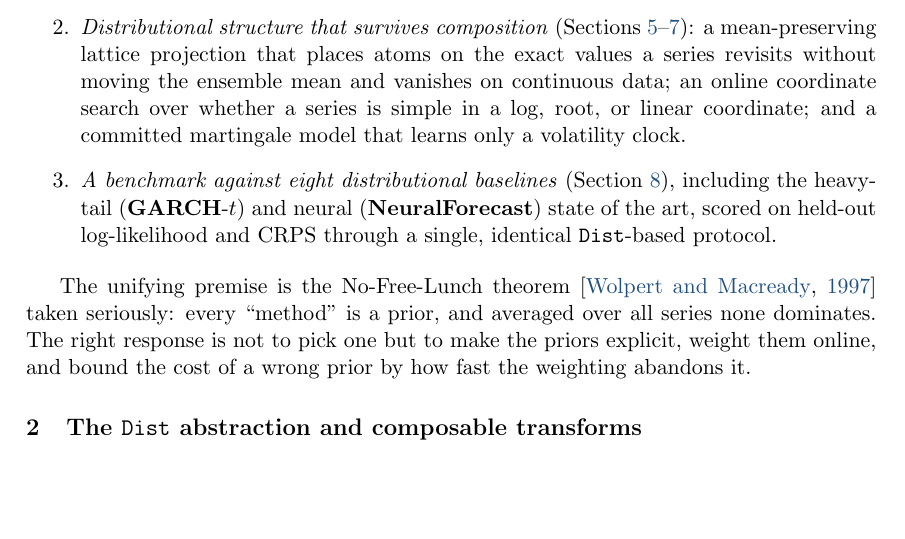
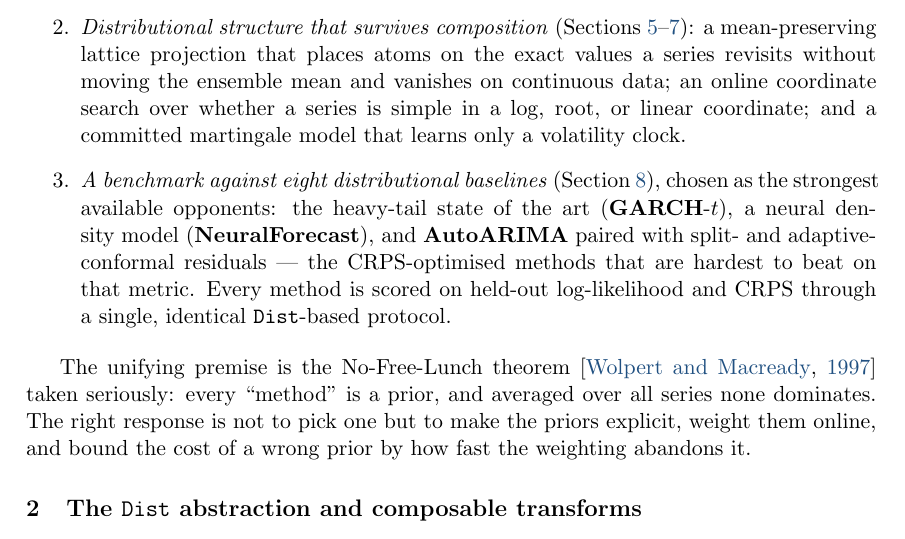
Before and after one commit to microprediction/skaters, a LaTeX document (papers/skaters-jss.tex): part of page 2 of 10, cut so that both start at the same text, the shorter picture padded with empty space. Compiled offline with pdfLaTeX.

Commit message:
Paper: name the conformal baselines as the toughest competition in the intro
List AutoARIMA + split/adaptive-conformal residuals alongside GARCH-t and
NeuralForecast in the contributions, and frame the baseline set as the
strongest available opponents (conformal being the CRPS-toughest), not
straw men. Rebuild PDF. [local only]

```diff
--- a/papers/skaters-jss.tex
+++ b/papers/skaters-jss.tex
@@ -108,9 +108,12 @@ turn:
   search over whether a series is simple in a log, root, or linear coordinate; and
   a committed martingale model that learns only a volatility clock.
 \item \emph{A benchmark against eight distributional baselines}
-  (Section~\ref{sec:experiments}), including the heavy-tail (\pkg{GARCH}-$t$) and
-  neural (\pkg{NeuralForecast}) state of the art, scored on held-out
-  log-likelihood and CRPS through a single, identical \code{Dist}-based protocol.
+  (Section~\ref{sec:experiments}), chosen as the strongest available opponents:
+  the heavy-tail state of the art (\pkg{GARCH}-$t$), a neural density model
+  (\pkg{NeuralForecast}), and \pkg{AutoARIMA} paired with split- and
+  adaptive-conformal residuals --- the CRPS-optimised methods that are hardest to
+  beat on that metric. Every method is scored on held-out log-likelihood and CRPS
+  through a single, identical \code{Dist}-based protocol.
 \end{enumerate}
 
 The unifying premise is the No-Free-Lunch theorem \citep{wolpert1997no} taken
```
Also changed, not shown: papers/skaters-jss.pdf.
